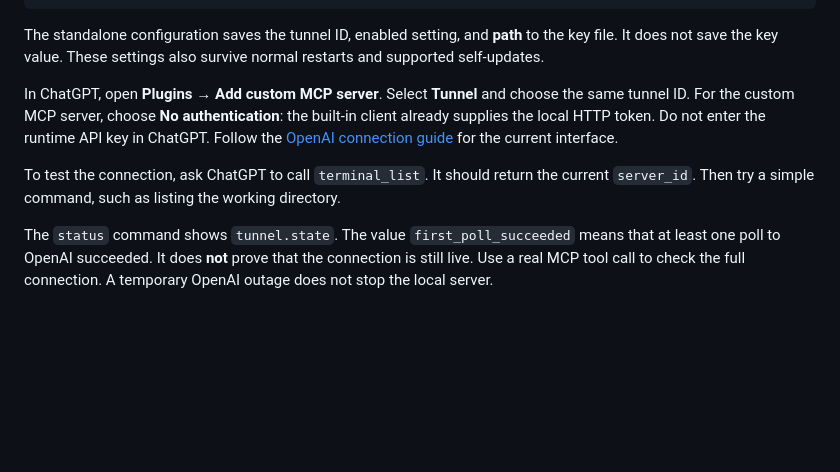
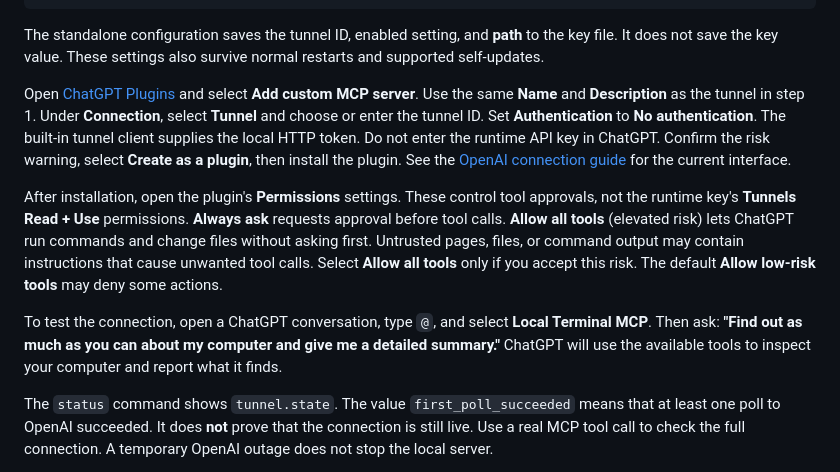
Before and after one commit to dimchansky/terminal-mcp, a Markdown page: README.md, the part around the change. Drawn GitHub-style; blank space fills up the shorter version.

Commit message:
docs: explain ChatGPT plugin installation and permissions

```diff
--- a/README.md
+++ b/README.md
@@ -102,9 +102,11 @@ Stop the existing server, if it is running. If `stop` reports `draining`, let ac
 
 The standalone configuration saves the tunnel ID, enabled setting, and **path** to the key file. It does not save the key value. These settings also survive normal restarts and supported self-updates.
 
-In ChatGPT, open **Plugins → Add custom MCP server**. Select **Tunnel** and choose the same tunnel ID. For the custom MCP server, choose **No authentication**: the built-in client already supplies the local HTTP token. Do not enter the runtime API key in ChatGPT. Follow the [OpenAI connection guide](https://developers.openai.com/api/docs/guides/custom-mcp-server) for the current interface.
+Open [ChatGPT Plugins](https://chatgpt.com/plugins) and select **Add custom MCP server**. Use the same **Name** and **Description** as the tunnel in step 1. Under **Connection**, select **Tunnel** and choose or enter the tunnel ID. Set **Authentication** to **No authentication**. The built-in tunnel client supplies the local HTTP token. Do not enter the runtime API key in ChatGPT. Confirm the risk warning, select **Create as a plugin**, then install the plugin. See the [OpenAI connection guide](https://developers.openai.com/api/docs/guides/custom-mcp-server) for the current interface.
 
-To test the connection, ask ChatGPT to call `terminal_list`. It should return the current `server_id`. Then try a simple command, such as listing the working directory.
+After installation, open the plugin's **Permissions** settings. These control tool approvals, not the runtime key's **Tunnels Read + Use** permissions. **Always ask** requests approval before tool calls. **Allow all tools** (elevated risk) lets ChatGPT run commands and change files without asking first. Untrusted pages, files, or command output may contain instructions that cause unwanted tool calls. Select **Allow all tools** only if you accept this risk. The default **Allow low-risk tools** may deny some actions.
+
+To test the connection, open a ChatGPT conversation, type `@`, and select **Local Terminal MCP**. Then ask: **"Find out as much as you can about my computer and give me a detailed summary."** ChatGPT will use the available tools to inspect your computer and report what it finds.
 
 The `status` command shows `tunnel.state`. The value `first_poll_succeeded` means that at least one poll to OpenAI succeeded. It does **not** prove that the connection is still live. Use a real MCP tool call to check the full connection. A temporary OpenAI outage does not stop the local server.
 
```
